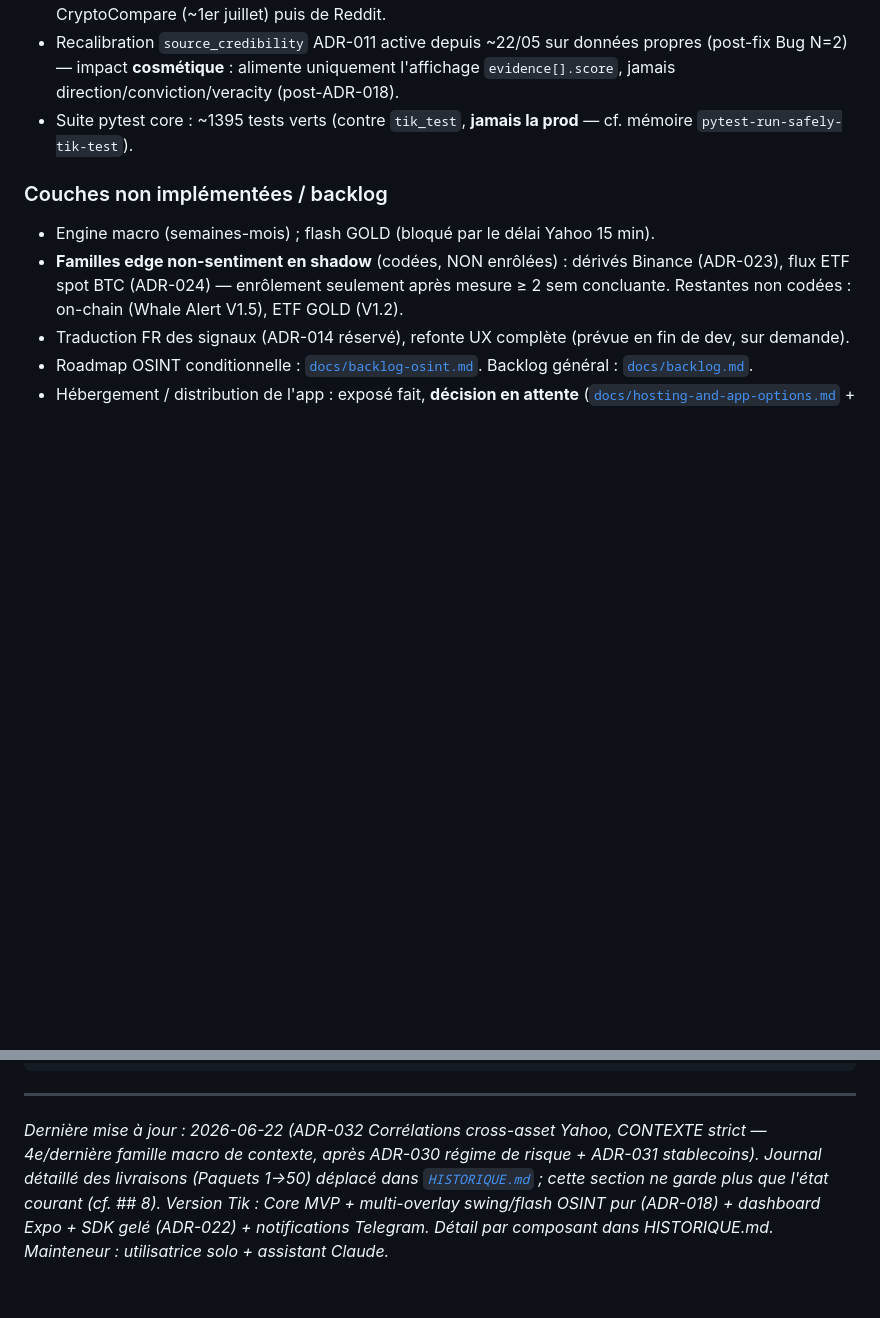
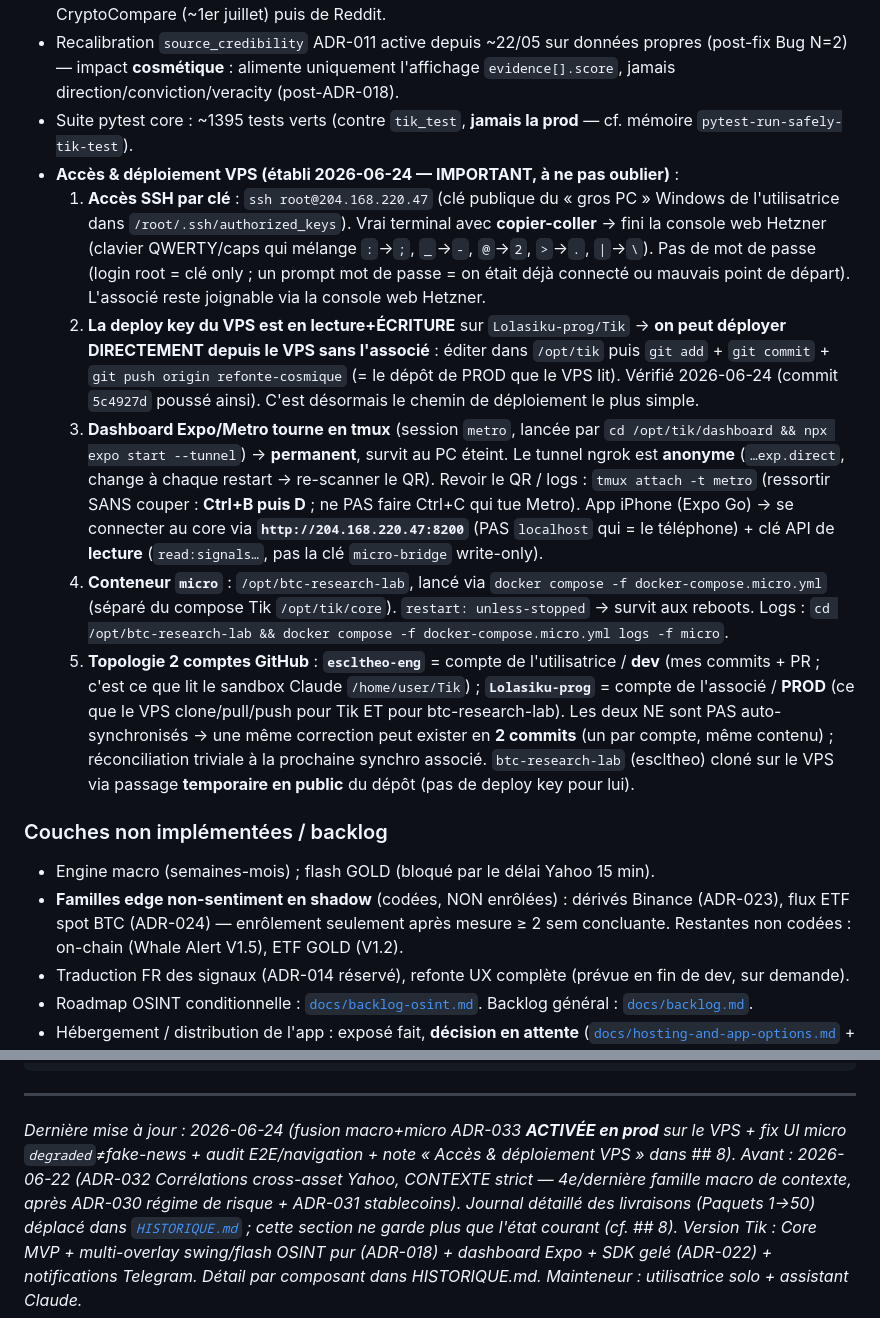
Before and after one commit to escltheo-eng/Tik, a Markdown page: CLAUDE.md, 2 parts joined by grey strips. GitHub-like rendering; blank space fills up the shorter version.

Commit message:
docs(claude): fusion micro activée en prod + note « Accès & déploiement VPS » (#9)
Consigne les infos durables de la session 2026-06-24 dans CLAUDE.md :
- fusion macro+micro (ADR-033) activee en prod sur le VPS, mesure shadow demarree
- fix UI micro degraded != fake-news (PR #8 / commit prod 5c4927d)
- audit E2E + navigation (liste points non bloquants restants)
- NOTE Acces & deploiement VPS : SSH par cle, deploy key read+write (push
  direct depuis le VPS sans l'associe), Metro en tmux, topologie 2 comptes.


Claude-Session: https://claude.ai/code/session_01AnsrVEKhUm4p8mP1UWQvAe

Co-authored-by: Claude <noreply@anthropic.com>

```diff
--- a/CLAUDE.md
+++ b/CLAUDE.md
@@ -252,6 +252,12 @@ C'est ce qui distingue Tik d'un bot naïf. À respecter dans toute évolution.
 - **Reddit IP-banni** (Bug 11) **ET CryptoCompare hors quota** (Bug 15, à 0 depuis le 11/06) → BTC swing tourne à **2/4 overlays sentiment** (FG + Google News seulement), pas 3/4. Conséquence mesurée 2026-06-14 (48h) : la direction atteignable a basculé *short → long* (113 long / 79 neutral / **0 short**), les LONG « FG achète-la-peur » passant le filtre ≥ 0.85 (moy. 0.853). Seuil transitoire **0.85** maintenu (Garde-fou 2-bis) mais **ne plus lire ces LONG comme un achat** (NO-GO intact). Réversible auto au retour de CryptoCompare (~1er juillet) puis de Reddit.
 - Recalibration `source_credibility` ADR-011 active depuis ~22/05 sur données propres (post-fix Bug N=2) — impact **cosmétique** : alimente uniquement l'affichage `evidence[].score`, jamais direction/conviction/veracity (post-ADR-018).
 - Suite pytest core : ~1395 tests verts (contre `tik_test`, **jamais la prod** — cf. mémoire `pytest-run-safely-tik-test`).
+- **Accès & déploiement VPS (établi 2026-06-24 — IMPORTANT, à ne pas oublier)** :
+  1. **Accès SSH par clé** : `ssh root@204.168.220.47` (clé publique du « gros PC » Windows de l'utilisatrice dans `/root/.ssh/authorized_keys`). Vrai terminal avec **copier-coller** → fini la console web Hetzner (clavier QWERTY/caps qui mélange `:`→`;`, `_`→`-`, `@`→`2`, `>`→`.`, `|`→`\`). Pas de mot de passe (login root = clé only ; un prompt mot de passe = on était déjà connecté ou mauvais point de départ). L'associé reste joignable via la console web Hetzner.
+  2. **La deploy key du VPS est en lecture+ÉCRITURE** sur `Lolasiku-prog/Tik` → **on peut déployer DIRECTEMENT depuis le VPS sans l'associé** : éditer dans `/opt/tik` puis `git add` + `git commit` + `git push origin refonte-cosmique` (= le dépôt de PROD que le VPS lit). Vérifié 2026-06-24 (commit `5c4927d` poussé ainsi). C'est désormais le chemin de déploiement le plus simple.
+  3. **Dashboard Expo/Metro tourne en tmux** (session `metro`, lancée par `cd /opt/tik/dashboard && npx expo start --tunnel`) → **permanent**, survit au PC éteint. Le tunnel ngrok est **anonyme** (`…exp.direct`, change à chaque restart → re-scanner le QR). Revoir le QR / logs : `tmux attach -t metro` (ressortir SANS couper : **Ctrl+B puis D** ; ne PAS faire Ctrl+C qui tue Metro). App iPhone (Expo Go) → se connecter au core via **`http://204.168.220.47:8200`** (PAS `localhost` qui = le téléphone) + clé API de **lecture** (`read:signals…`, pas la clé `micro-bridge` write-only).
+  4. **Conteneur `micro`** : `/opt/btc-research-lab`, lancé via `docker compose -f docker-compose.micro.yml` (séparé du compose Tik `/opt/tik/core`). `restart: unless-stopped` → survit aux reboots. Logs : `cd /opt/btc-research-lab && docker compose -f docker-compose.micro.yml logs -f micro`.
+  5. **Topologie 2 comptes GitHub** : **`escltheo-eng`** = compte de l'utilisatrice / **dev** (mes commits + PR ; c'est ce que lit le sandbox Claude `/home/user/Tik`) ; **`Lolasiku-prog`** = compte de l'associé / **PROD** (ce que le VPS clone/pull/push pour Tik ET pour btc-research-lab). Les deux NE sont PAS auto-synchronisés → une même correction peut exister en **2 commits** (un par compte, même contenu) ; réconciliation triviale à la prochaine synchro associé. `btc-research-lab` (escltheo) cloné sur le VPS via passage **temporaire en public** du dépôt (pas de deploy key pour lui).
 
 ### Couches non implémentées / backlog
 
@@ -716,6 +722,6 @@ cp "$WORKTREE/path2" "$MAIN/path2"
 
 ---
 
-*Dernière mise à jour : 2026-06-22 (ADR-032 Corrélations cross-asset Yahoo, CONTEXTE strict — 4e/dernière famille macro de contexte, après ADR-030 régime de risque + ADR-031 stablecoins). Journal détaillé des livraisons (Paquets 1→50) déplacé dans [`HISTORIQUE.md`](HISTORIQUE.md) ; cette section ne garde plus que l'état courant (cf. ## 8).*
+*Dernière mise à jour : 2026-06-24 (fusion macro+micro ADR-033 **ACTIVÉE en prod** sur le VPS + fix UI micro `degraded`≠fake-news + audit E2E/navigation + note « Accès & déploiement VPS » dans ## 8). Avant : 2026-06-22 (ADR-032 Corrélations cross-asset Yahoo, CONTEXTE strict — 4e/dernière famille macro de contexte, après ADR-030 régime de risque + ADR-031 stablecoins). Journal détaillé des livraisons (Paquets 1→50) déplacé dans [`HISTORIQUE.md`](HISTORIQUE.md) ; cette section ne garde plus que l'état courant (cf. ## 8).*
 *Version Tik : Core MVP + multi-overlay swing/flash OSINT pur (ADR-018) + dashboard Expo + SDK gelé (ADR-022) + notifications Telegram. Détail par composant dans HISTORIQUE.md.*
 *Mainteneur : utilisatrice solo + assistant Claude.*
```
Also changed, not shown: other parts of CLAUDE.md (+1 -1 lines).
